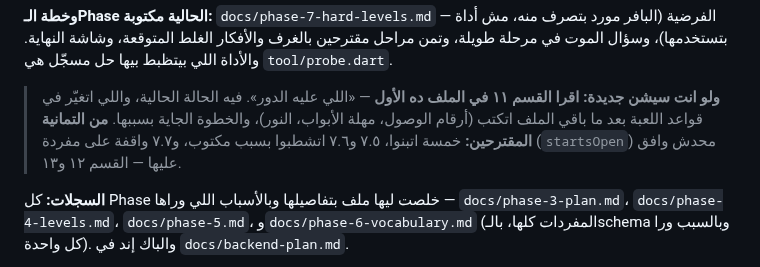
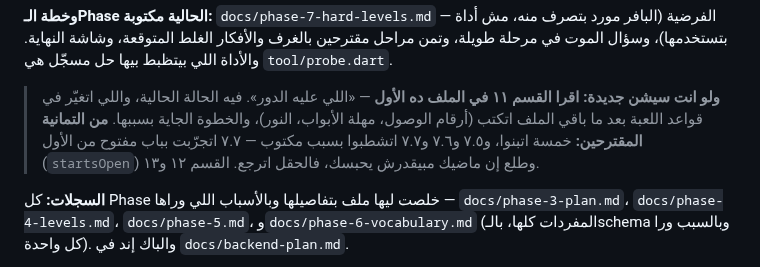
Before and after one commit to 3shmawi/waraya, a Markdown page: CLAUDE.md, the part around the change. Rendered like a GitHub page.

```diff
--- a/CLAUDE.md
+++ b/CLAUDE.md
@@ -184,8 +184,9 @@
 > **ولو انت سيشن جديدة: اقرا القسم ١١ في الملف ده الأول** — «اللي عليه
 > الدور». فيه الحالة الحالية، واللي اتغيّر في قواعد اللعبة بعد ما باقي
 > الملف اتكتب (أرقام الوصول، مهلة الأبواب، النور)، والخطوة الجاية بسببها.
-> **من التمانية المقترحين:** خمسة اتبنوا، ٧.٥ و٧.٦ اتشطبوا بسبب مكتوب،
-> و٧.٧ واقفة على مفردة (`startsOpen`) محدش وافق عليها — القسم ١٢ و١٣.
+> **من التمانية المقترحين:** خمسة اتبنوا، و٧.٥ و٧.٦ و٧.٧ اتشطبوا بسبب
+> مكتوب — ٧.٧ اتجرّبت بباب مفتوح من الأول (`startsOpen`) وطلع إن ماضيك
+> مبيقدرش يحبسك، فالحقل اترجع. القسم ١٢ و١٣.
 
 **السجلات:** كل Phase خلصت ليها ملف بتفاصيلها وبالأسباب اللي وراها —
 `docs/phase-3-plan.md`، `docs/phase-4-levels.md`، `docs/phase-5.md`،
```
Also changed, not shown: docs/phase-7-hard-levels.md (+27 -8 lines).
